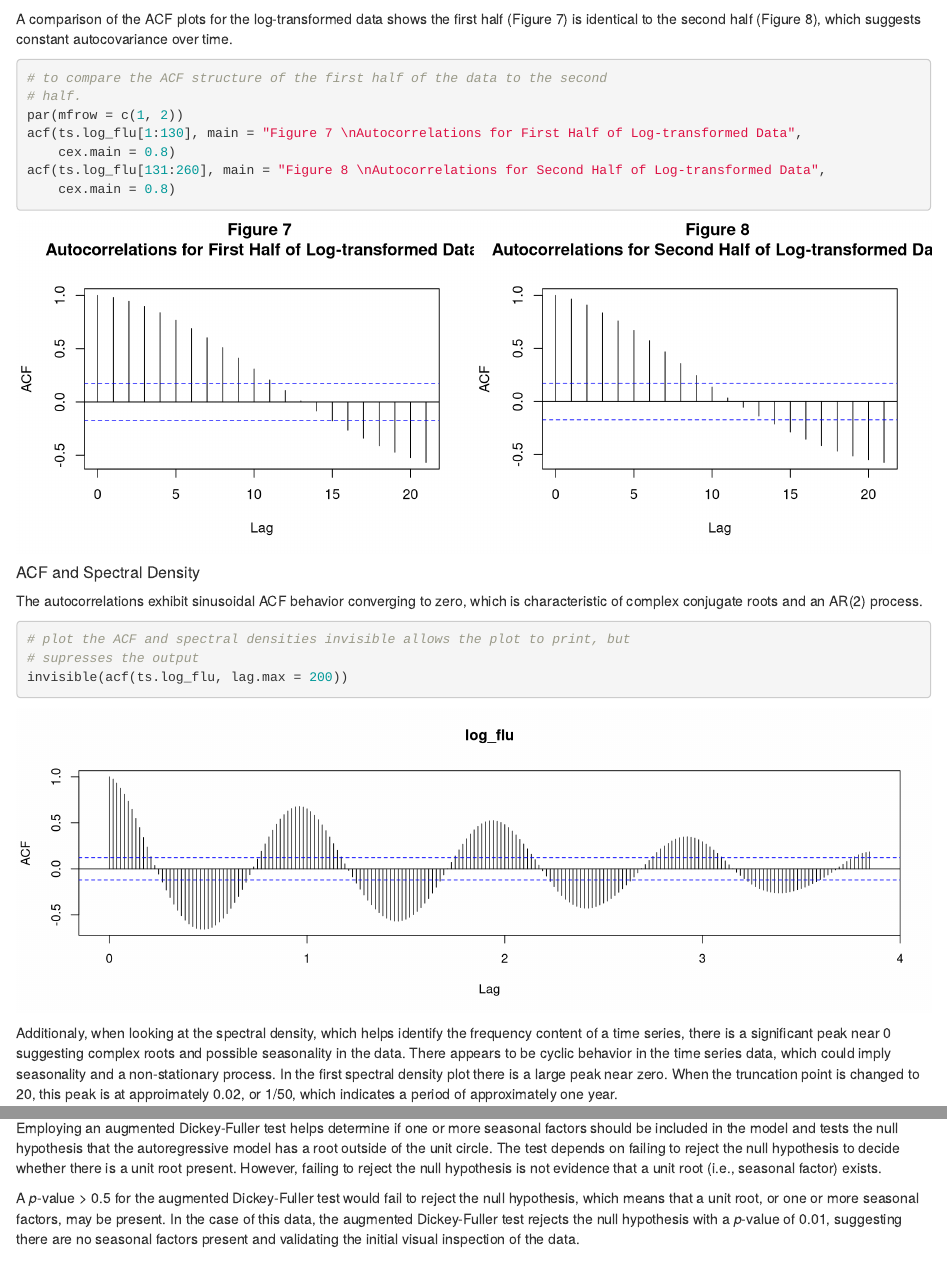
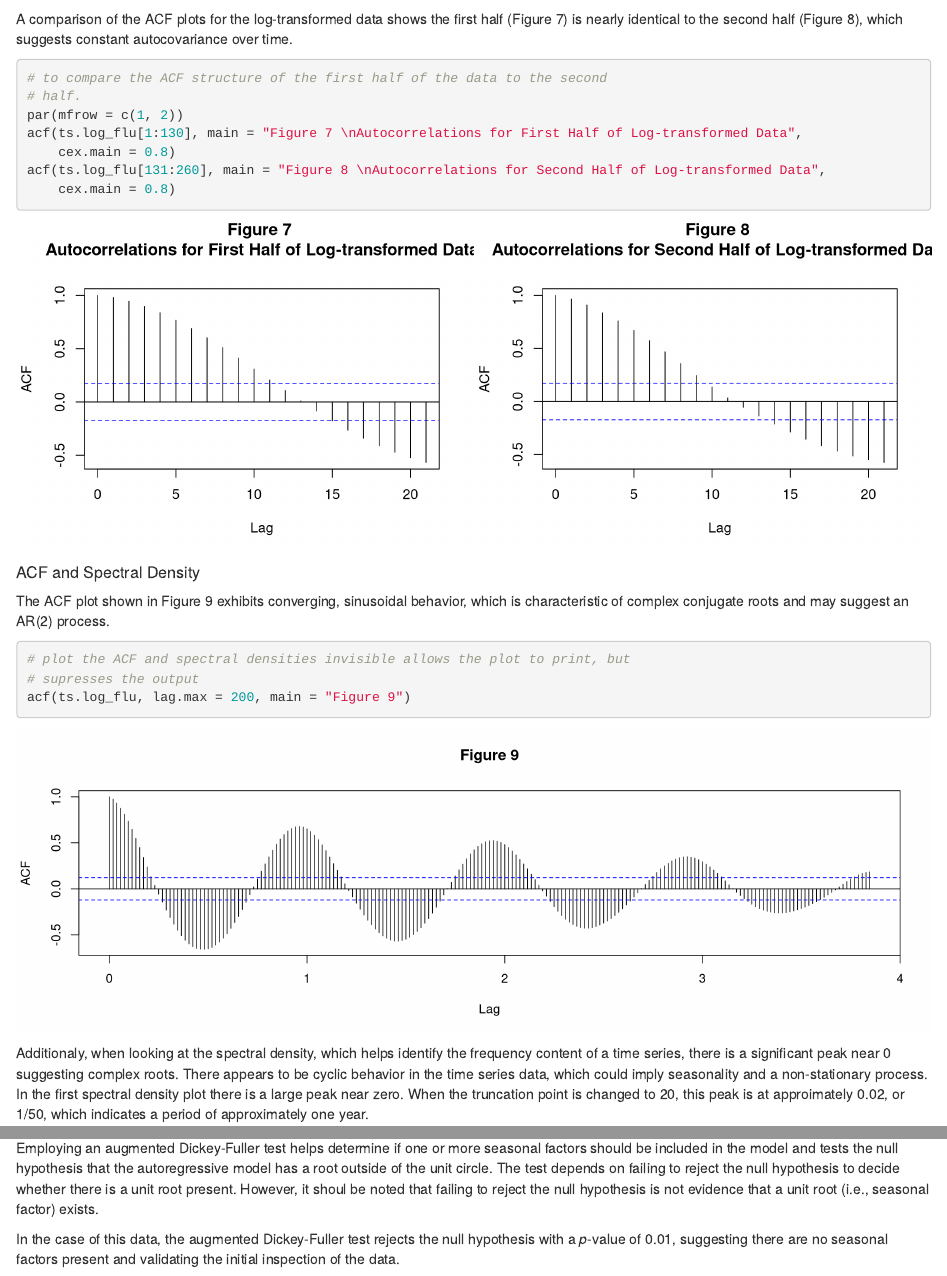
Before and after one commit to cj-nava/DS7333, an R Markdown document (models/CaseStudy4_TimeSeries.Rmd): the page in a window 1100 px wide, from 4730 px down, and a second part further down, joined at a grey line. Rendered offline with R 4.5, knitr and Pandoc, with nearby package versions; drawn as R Markdown's standard HTML page in place of the format the file asks for; some code elsewhere in the file could not run offline.

Commit message:
Update
Added figure numbers

````diff
--- a/models/CaseStudy4_TimeSeries.Rmd
+++ b/models/CaseStudy4_TimeSeries.Rmd
@@ -154,7 +154,7 @@ plot(ts.log_flu, main=c(paste("Figure 6"),
                paste("Log-transformed Weekly Flu Cases in the U.S. from June 15, 2015 through June 07, 2020")), cex.main = 0.9, xlab="Year", ylab="Positive Flu Cases")
 ```
 
-A comparison of the ACF plots for the log-transformed data shows the first half (Figure 7) is identical to the second half (Figure 8), which suggests constant autocovariance over time.
+A comparison of the ACF plots for the log-transformed data shows the first half (Figure 7) is nearly identical to the second half (Figure 8), which suggests constant autocovariance over time.
 ```{r fig.height=4,fig.width=11}
 # to compare the ACF structure of the first half of the data to the second half.
 par(mfrow = c(1,2))
@@ -162,18 +162,17 @@ acf(ts.log_flu[1:130], main="Figure 7 \nAutocorrelations for First Half of Log-t
 acf(ts.log_flu[131:260], main="Figure 8 \nAutocorrelations for Second Half of Log-transformed Data", cex.main=0.8)
 ```
 
-
 ##### ACF and Spectral Density
 
-The autocorrelations exhibit sinusoidal ACF behavior converging to zero, which is characteristic of complex conjugate roots and an AR(2) process.
+The ACF plot shown in Figure 9 exhibits converging, sinusoidal behavior, which is characteristic of complex conjugate roots and may suggest an AR(2) process.
 
 ```{r fig.height = 4, fig.width = 12, fig.align = "center"}
 # plot the ACF and spectral densities
 #invisible allows the plot to print, but supresses the output
-invisible(acf(ts.log_flu, lag.max = 200))
+acf(ts.log_flu, lag.max = 200, main = "Figure 9")
 ```
 
-Additionaly, when looking at the spectral density, which helps identify the frequency content of a time series, there is a significant peak near 0 suggesting complex roots and possible seasonality in the data. There appears to be cyclic behavior in the time series data, which could imply seasonality and a non-stationary process. In the first spectral density plot there is a large peak near zero. When the truncation point is changed to 20, this peak is at approimately 0.02, or 1/50, which indicates a period of approximately one year.
+Additionaly, when looking at the spectral density, which helps identify the frequency content of a time series, there is a significant peak near 0 suggesting complex roots. There appears to be cyclic behavior in the time series data, which could imply seasonality and a non-stationary process. In the first spectral density plot there is a large peak near zero. When the truncation point is changed to 20, this peak is at approimately 0.02, or 1/50, which indicates a period of approximately one year.
 
 ```{r fig.height = 4, fig.width = 12, fig.align = "center"}
 # plot the ACF and spectral densities
@@ -202,9 +201,9 @@ To give some validation to the initial assesments of the data lacking seasonalit
 
 ##### Dickey-Fuller Test for Stationarity
 
-Employing an augmented Dickey-Fuller test helps determine if one or more seasonal factors should be included in the model and tests the null hypothesis that the autoregressive model has a root outside of the unit circle. The test depends on failing to reject the null hypothesis to decide whether there is a unit root present. However, failing to reject the null hypothesis is not evidence that a unit root (i.e., seasonal factor) exists.
+Employing an augmented Dickey-Fuller test helps determine if one or more seasonal factors should be included in the model and tests the null hypothesis that the autoregressive model has a root outside of the unit circle. The test depends on failing to reject the null hypothesis to decide whether there is a unit root present. However, it shoul be noted that failing to reject the null hypothesis is not evidence that a unit root (i.e., seasonal factor) exists.
 
-A *p*-value > 0.5 for the augmented Dickey-Fuller test would fail to reject the null hypothesis, which means that a unit root, or one or more seasonal factors, may be present. In the case of this data, the augmented Dickey-Fuller test rejects the null hypothesis with a *p*-value of 0.01, suggesting there are no seasonal factors present and validating the initial visual inspection of the data.
+In the case of this data, the augmented Dickey-Fuller test rejects the null hypothesis with a *p*-value of 0.01, suggesting there are no seasonal factors present and validating the initial inspection of the data.
 
 ```{r}
 # Check for stationarity using the Dickey-Fuller test
````
Also changed, not shown: models/CaseStudy4_TimeSeries.Rmd (17 more changed lines), 2 other files.
